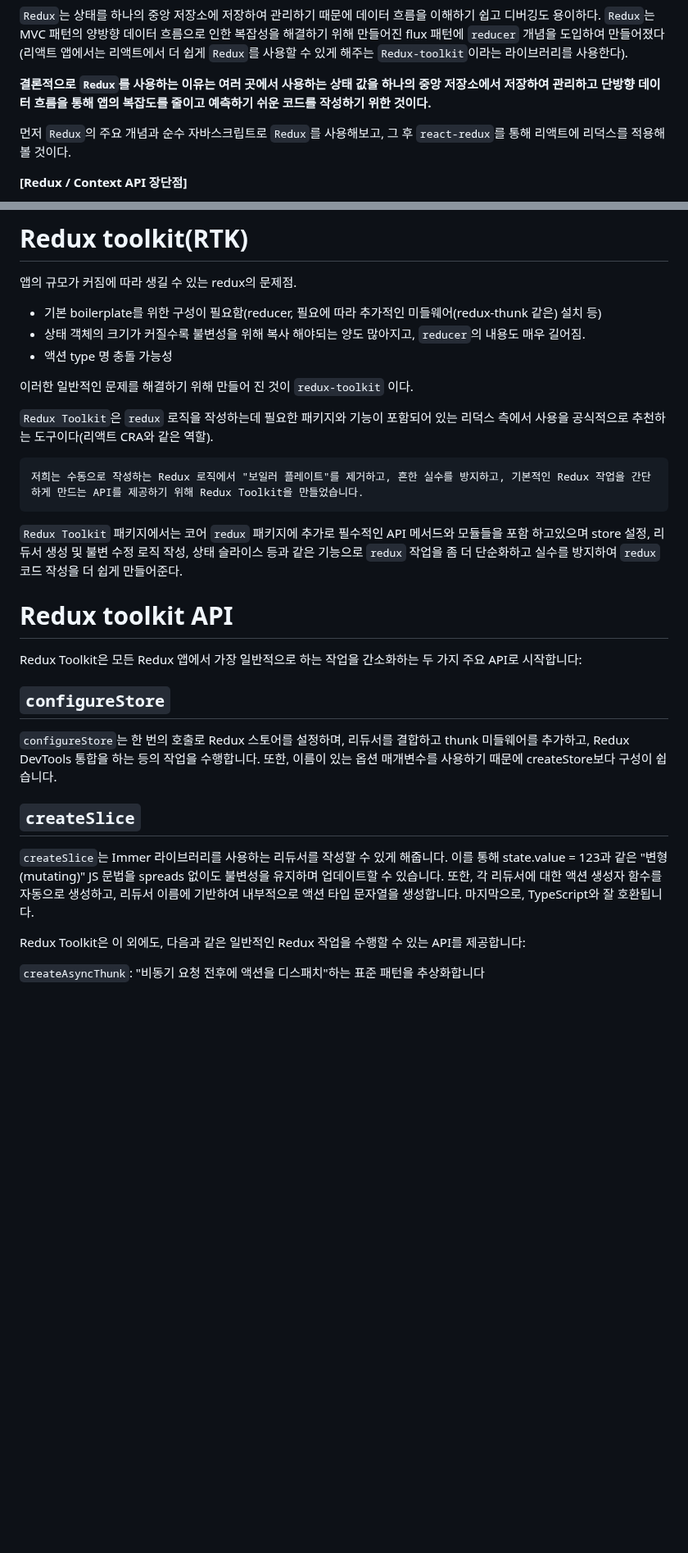
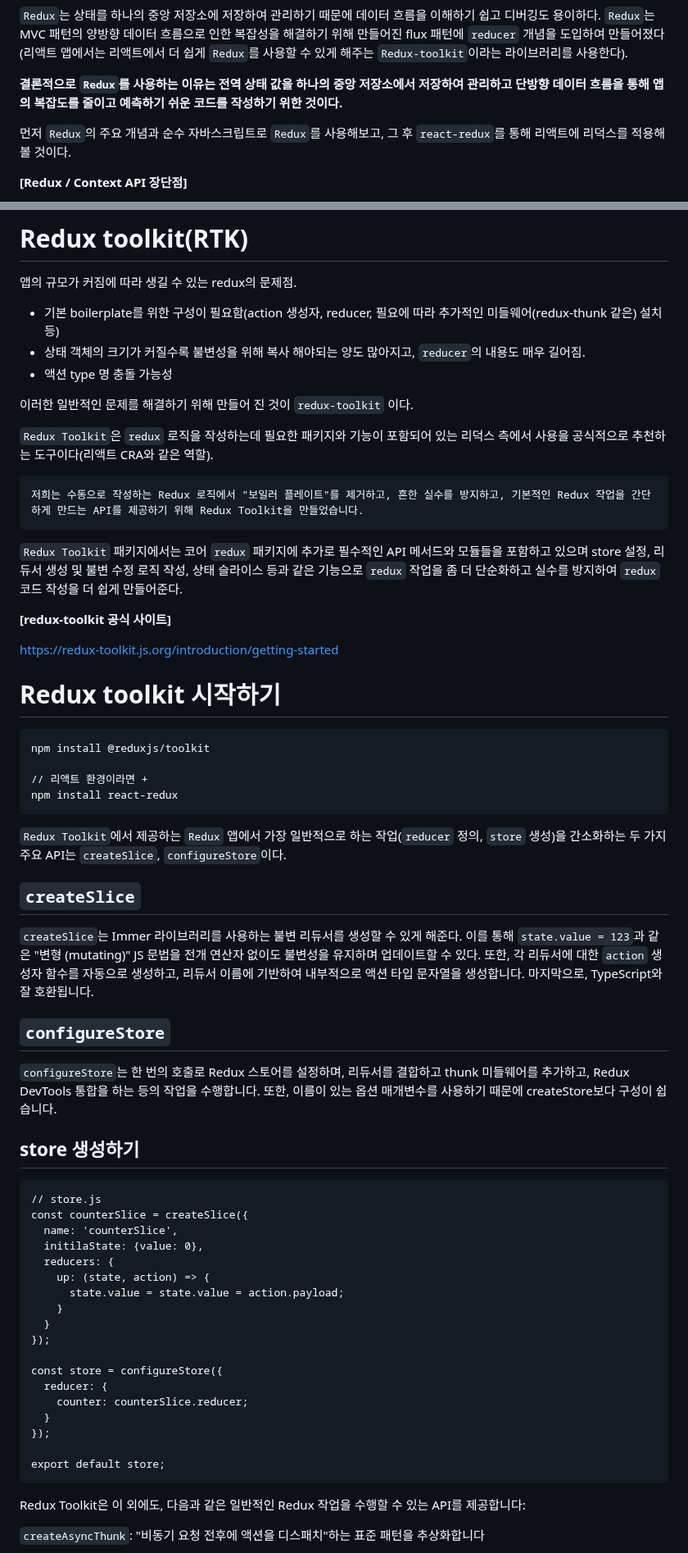
Before and after one commit to Iam-Sunghyun/TIL, a Markdown page: React/Redux/Redux 기본.md, 2 parts joined by grey strips. Shown at 82% size. Drawn GitHub-style; blank space fills up the shorter version.

Commit message:
Redux 기본.md 내용 추가

````diff
--- a/React/Redux/Redux 기본.md
+++ b/React/Redux/Redux 기본.md
@@ -156,7 +158,7 @@ return (
 <!-- Context API 대신 Redux 사용 이유, 차이점 어렴풋이 이해하는 중. 내용 보완 필 -->
 `Redux`는 상태를 하나의 중앙 저장소에 저장하여 관리하기 때문에 데이터 흐름을 이해하기 쉽고 디버깅도 용이하다. `Redux`는 MVC 패턴의 양방향 데이터 흐름으로 인한 복잡성을 해결하기 위해 만들어진 flux 패턴에 `reducer` 개념을 도입하여 만들어졌다(리액트 앱에서는 리액트에서 더 쉽게 `Redux`를 사용할 수 있게 해주는 `Redux-toolkit`이라는 라이브러리를 사용한다).
 
-**결론적으로 `Redux`를 사용하는 이유는 여러 곳에서 사용하는 상태 값을 하나의 중앙 저장소에서 저장하여 관리하고 단방향 데이터 흐름을 통해 앱의 복잡도를 줄이고 예측하기 쉬운 코드를 작성하기 위한 것이다.**
+**결론적으로 `Redux`를 사용하는 이유는 전역 상태 값을 하나의 중앙 저장소에서 저장하여 관리하고 단방향 데이터 흐름을 통해 앱의 복잡도를 줄이고 예측하기 쉬운 코드를 작성하기 위한 것이다.**
 
 먼저 `Redux`의 주요 개념과 순수 자바스크립트로 `Redux`를 사용해보고, 그 후 `react-redux`를 통해 리액트에 리덕스를 적용해볼 것이다.
 
@@ -407,7 +409,7 @@ https://react-redux.js.org/api/hooks#useselector
 <!-- 내용보충 필 -->
 앱의 규모가 커짐에 따라 생길 수 있는 redux의 문제점.
 
-+ 기본 boilerplate를 위한 구성이 필요함(reducer, 필요에 따라 추가적인 미들웨어(redux-thunk 같은) 설치 등)
++ 기본 boilerplate를 위한 구성이 필요함(action 생성자, reducer, 필요에 따라 추가적인 미들웨어(redux-thunk 같은) 설치 등)
 + 상태 객체의 크기가 커질수록 불변성을 위해 복사 해야되는 양도 많아지고, `reducer`의 내용도 매우 길어짐.
 + 액션 type 명 충돌 가능성
 
@@ -419,19 +421,55 @@ https://react-redux.js.org/api/hooks#useselector
 저희는 수동으로 작성하는 Redux 로직에서 "보일러 플레이트"를 제거하고, 흔한 실수를 방지하고, 기본적인 Redux 작업을 간단하게 만드는 API를 제공하기 위해 Redux Toolkit을 만들었습니다.
 ```
 
-`Redux Toolkit` 패키지에서는 코어 `redux` 패키지에 추가로 필수적인 API 메서드와 모듈들을 포함 하고있으며 store 설정, 리듀서 생성 및 불변 수정 로직 작성, 상태 슬라이스 등과 같은 기능으로 `redux` 작업을 좀 더 단순화하고 실수를 방지하여 `redux` 코드 작성을 더 쉽게 만들어준다.
+`Redux Toolkit` 패키지에서는 코어 `redux` 패키지에 추가로 필수적인 API 메서드와 모듈들을 포함하고 있으며 store 설정, 리듀서 생성 및 불변 수정 로직 작성, 상태 슬라이스 등과 같은 기능으로 `redux` 작업을 좀 더 단순화하고 실수를 방지하여 `redux` 코드 작성을 더 쉽게 만들어준다.
 
-# Redux toolkit API
+**[redux-toolkit 공식 사이트]**
 
-Redux Toolkit은 모든 Redux 앱에서 가장 일반적으로 하는 작업을 간소화하는 두 가지 주요 API로 시작합니다:
+https://redux-toolkit.js.org/introduction/getting-started
+
+# Redux toolkit 시작하기
+
+```
+npm install @reduxjs/toolkit
+
+// 리액트 환경이라면 +
+npm install react-redux
+```
+
+`Redux Toolkit`에서 제공하는 `Redux` 앱에서 가장 일반적으로 하는 작업(`reducer` 정의, `store` 생성)을 간소화하는 두 가지 주요 API는 `createSlice`, `configureStore`이다.
+
+## `createSlice`
+
+`createSlice`는 Immer 라이브러리를 사용하는 불변 리듀서를 생성할 수 있게 해준다. 이를 통해 `state.value = 123`과 같은 "변형 (mutating)" JS 문법을 전개 연산자 없이도 불변성을 유지하며 업데이트할 수 있다. 또한, 각 리듀서에 대한 `action` 생성자 함수를 자동으로 생성하고, 리듀서 이름에 기반하여 내부적으로 액션 타입 문자열을 생성합니다. 마지막으로, TypeScript와 잘 호환됩니다.
 
 ## `configureStore`
 
 `configureStore`는 한 번의 호출로 Redux 스토어를 설정하며, 리듀서를 결합하고 thunk 미들웨어를 추가하고, Redux DevTools 통합을 하는 등의 작업을 수행합니다. 또한, 이름이 있는 옵션 매개변수를 사용하기 때문에 createStore보다 구성이 쉽습니다.
 
-## `createSlice`
+## store 생성하기
 
-`createSlice`는 Immer 라이브러리를 사용하는 리듀서를 작성할 수 있게 해줍니다. 이를 통해 state.value = 123과 같은 "변형 (mutating)" JS 문법을 spreads 없이도 불변성을 유지하며 업데이트할 수 있습니다. 또한, 각 리듀서에 대한 액션 생성자 함수를 자동으로 생성하고, 리듀서 이름에 기반하여 내부적으로 액션 타입 문자열을 생성합니다. 마지막으로, TypeScript와 잘 호환됩니다.
+```
+// store.js
+const counterSlice = createSlice({
+  name: 'counterSlice',
+  initilaState: {value: 0},
+  reducers: {
+    up: (state, action) => {
+      state.value = state.value = action.payload;
+    }
+  }
+});
+
+const store = configureStore({
+  reducer: {
+    counter: counterSlice.reducer;
+  }
+});
+
+export default store;
+```
+
+
 
 Redux Toolkit은 이 외에도, 다음과 같은 일반적인 Redux 작업을 수행할 수 있는 API를 제공합니다:
 
````
Also changed, not shown: other parts of React/Redux/Redux 기본.md (+12 -10 lines).
